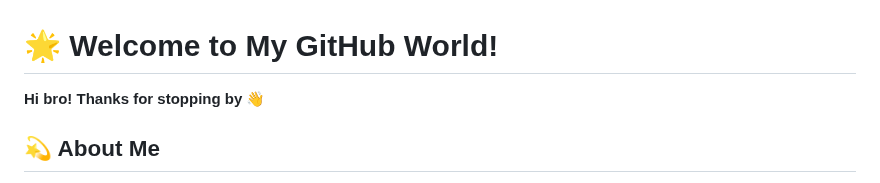
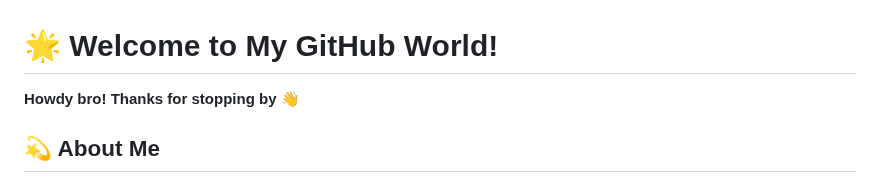
Before and after one commit to DevlopRishi/DevlopRishi, a Markdown page: README.md, the part around one of its changes. GitHub-like rendering.

```diff
--- a/README.md
+++ b/README.md
@@ -1,5 +1,5 @@
 # 🌟 Welcome to My GitHub World!
-**Hi bro! Thanks for stopping by 👋**
+**Howdy bro! Thanks for stopping by 👋**
 
 ## 💫 About Me
 🌱 **Mission:** Building a SaaS product and deepening my understanding of God.
```
Also changed, not shown: other parts of README.md (+1 -1 lines).
